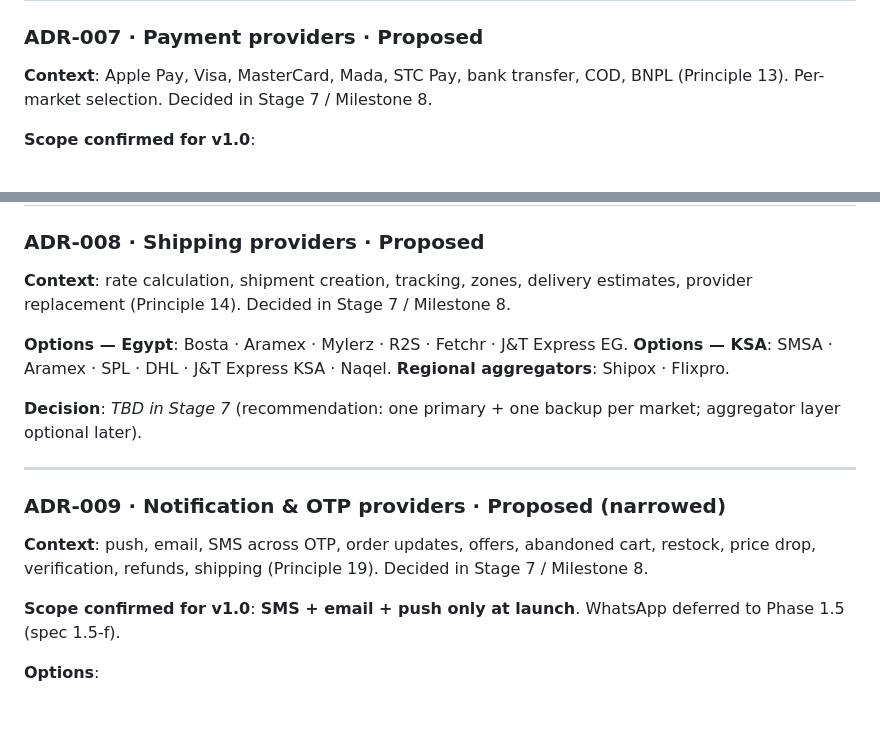
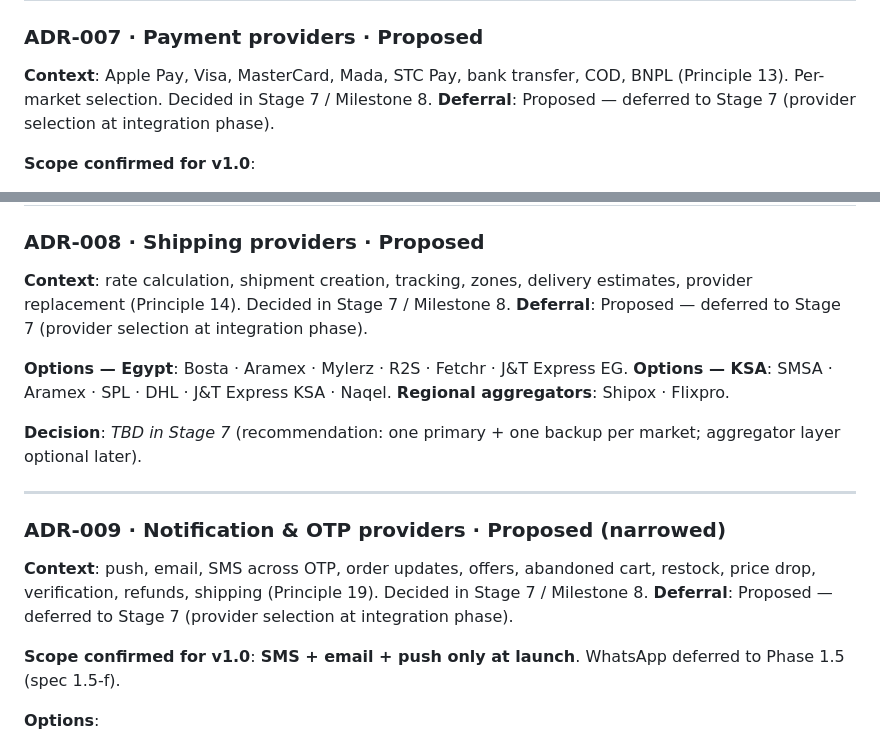
Before and after one commit to Mkhira/buidSass, a Markdown page: docs/implementation-plan.md, 2 parts joined by grey strips. Rendered like a GitHub page; blank space fills up the shorter version.

```diff
--- a/docs/implementation-plan.md
+++ b/docs/implementation-plan.md
@@ -715,6 +715,7 @@ Nx / Turborepo deferred until cross-package coupling proves the ceremony is wort
 ### ADR-007 · Payment providers · **Proposed**
 
 **Context**: Apple Pay, Visa, MasterCard, Mada, STC Pay, bank transfer, COD, BNPL (Principle 13). Per-market selection. Decided in Stage 7 / Milestone 8.
+**Deferral**: Proposed — deferred to Stage 7 (provider selection at integration phase).
 
 **Scope confirmed for v1.0**:
 - Both markets at launch (EG + KSA).
@@ -732,6 +733,7 @@ Nx / Turborepo deferred until cross-package coupling proves the ceremony is wort
 ### ADR-008 · Shipping providers · **Proposed**
 
 **Context**: rate calculation, shipment creation, tracking, zones, delivery estimates, provider replacement (Principle 14). Decided in Stage 7 / Milestone 8.
+**Deferral**: Proposed — deferred to Stage 7 (provider selection at integration phase).
 
 **Options — Egypt**: Bosta · Aramex · Mylerz · R2S · Fetchr · J&T Express EG.
 **Options — KSA**: SMSA · Aramex · SPL · DHL · J&T Express KSA · Naqel.
@@ -744,6 +746,7 @@ Nx / Turborepo deferred until cross-package coupling proves the ceremony is wort
 ### ADR-009 · Notification & OTP providers · **Proposed (narrowed)**
 
 **Context**: push, email, SMS across OTP, order updates, offers, abandoned cart, restock, price drop, verification, refunds, shipping (Principle 19). Decided in Stage 7 / Milestone 8.
+**Deferral**: Proposed — deferred to Stage 7 (provider selection at integration phase).
 
 **Scope confirmed for v1.0**: **SMS + email + push only at launch**. WhatsApp deferred to Phase 1.5 (spec 1.5-f).
 
```
Also changed, not shown: .github/PULL_REQUEST_TEMPLATE/erd_amendment.md (added, +12 -0 lines).
